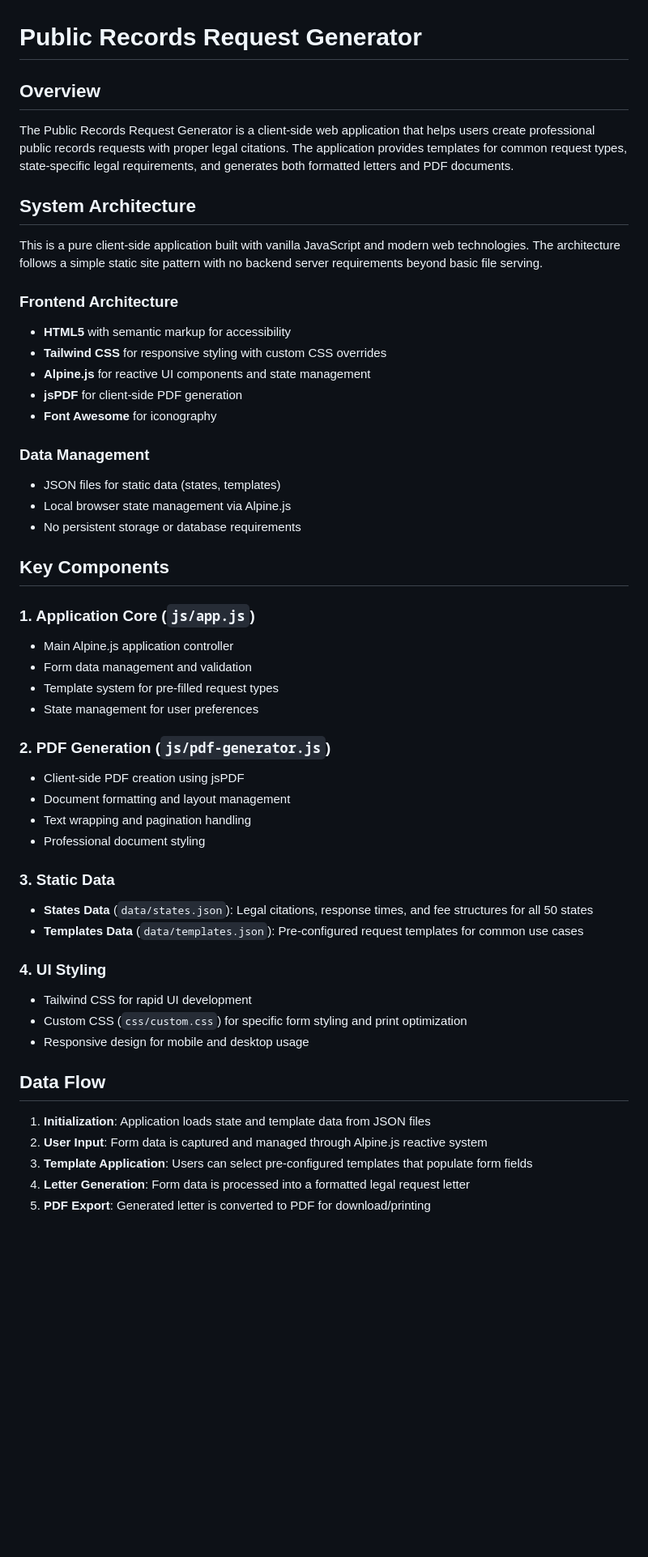
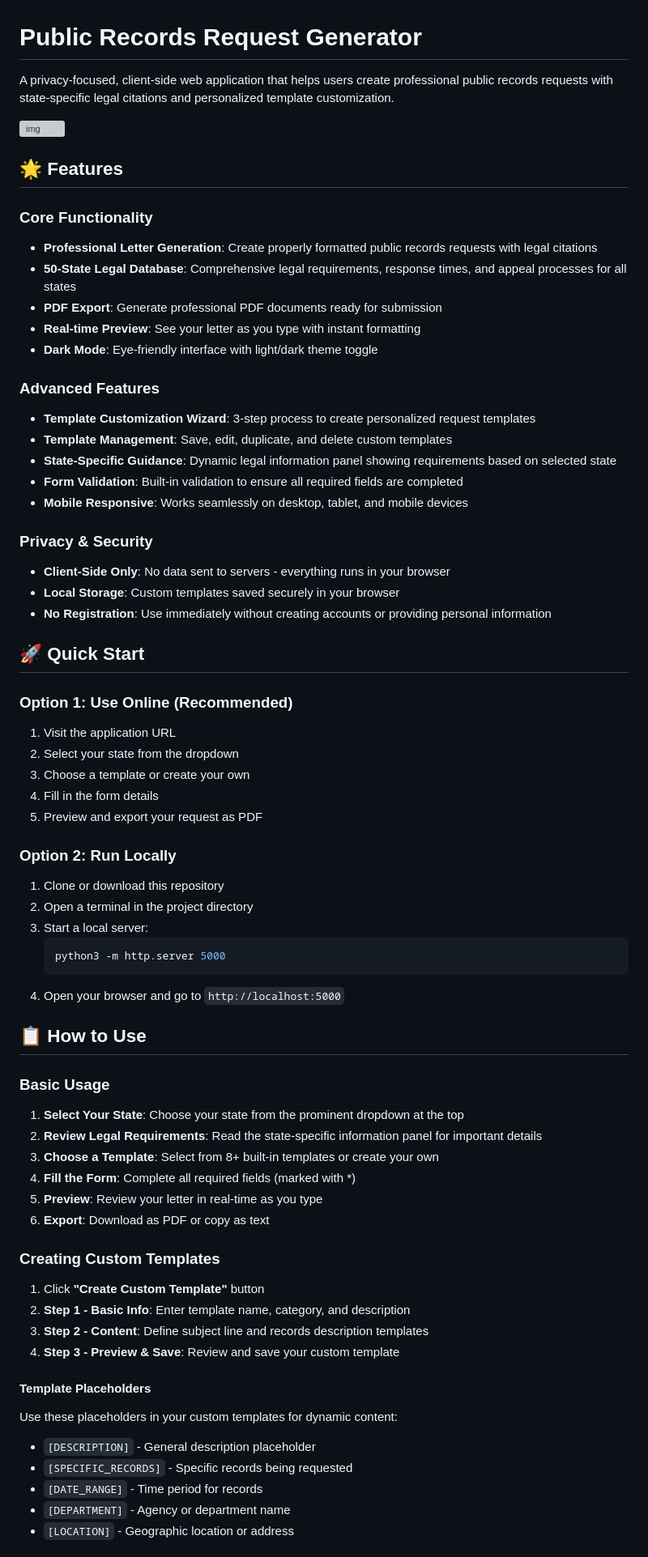
Before and after one commit to EliteGreyIT67/PublicRecordsHelper, a Markdown page: README.md, the part around one of its changes. Shown at 81% size. Drawn GitHub-style; blank space fills up the shorter version; grey boxes are pictures that could not be loaded.

````diff
--- a/README.md
+++ b/README.md
@@ -1,53 +1,69 @@
 # Public Records Request Generator
 
-## Overview
+A privacy-focused, client-side web application that helps users create professional public records requests with state-specific legal citations and personalized template customization.
 
-The Public Records Request Generator is a client-side web application that helps users create professional public records requests with proper legal citations. The application provides templates for common request types, state-specific legal requirements, and generates both formatted letters and PDF documents.
+![img](https://i.imgur.com/mZP7UIc.jpeg)
 
-## System Architecture
+## 🌟 Features
 
-This is a pure client-side application built with vanilla JavaScript and modern web technologies. The architecture follows a simple static site pattern with no backend server requirements beyond basic file serving.
+### Core Functionality
+- **Professional Letter Generation**: Create properly formatted public records requests with legal citations
+- **50-State Legal Database**: Comprehensive legal requirements, response times, and appeal processes for all states
+- **PDF Export**: Generate professional PDF documents ready for submission
+- **Real-time Preview**: See your letter as you type with instant formatting
+- **Dark Mode**: Eye-friendly interface with light/dark theme toggle
 
-### Frontend Architecture
-- **HTML5** with semantic markup for accessibility
-- **Tailwind CSS** for responsive styling with custom CSS overrides
-- **Alpine.js** for reactive UI components and state management
-- **jsPDF** for client-side PDF generation
-- **Font Awesome** for iconography
+### Advanced Features
+- **Template Customization Wizard**: 3-step process to create personalized request templates
+- **Template Management**: Save, edit, duplicate, and delete custom templates
+- **State-Specific Guidance**: Dynamic legal information panel showing requirements based on selected state
+- **Form Validation**: Built-in validation to ensure all required fields are completed
+- **Mobile Responsive**: Works seamlessly on desktop, tablet, and mobile devices
 
-### Data Management
-- JSON files for static data (states, templates)
-- Local browser state management via Alpine.js
-- No persistent storage or database requirements
+### Privacy & Security
+- **Client-Side Only**: No data sent to servers - everything runs in your browser
+- **Local Storage**: Custom templates saved securely in your browser
+- **No Registration**: Use immediately without creating accounts or providing personal information
 
-## Key Components
+## 🚀 Quick Start
 
-### 1. Application Core (`js/app.js`)
-- Main Alpine.js application controller
-- Form data management and validation
-- Template system for pre-filled request types
-- State management for user preferences
+### Option 1: Use Online (Recommended)
+1. Visit the application URL
+2. Select your state from the dropdown
+3. Choose a template or create your own
+4. Fill in the form details
+5. Preview and export your request as PDF
 
-### 2. PDF Generation (`js/pdf-generator.js`)
-- Client-side PDF creation using jsPDF
-- Document formatting and layout management
-- Text wrapping and pagination handling
-- Professional document styling
+### Option 2: Run Locally
+1. Clone or download this repository
+2. Open a terminal in the project directory
+3. Start a local server:
+   ```bash
+   python3 -m http.server 5000
+   ```
+4. Open your browser and go to `http://localhost:5000`
 
-### 3. Static Data
-- **States Data** (`data/states.json`): Legal citations, response times, and fee structures for all 50 states
-- **Templates Data** (`data/templates.json`): Pre-configured request templates for common use cases
+## 📋 How to Use
 
-### 4. UI Styling
-- Tailwind CSS for rapid UI development
-- Custom CSS (`css/custom.css`) for specific form styling and print optimization
-- Responsive design for mobile and desktop usage
+### Basic Usage
+1. **Select Your State**: Choose your state from the prominent dropdown at the top
+2. **Review Legal Requirements**: Read the state-specific information panel for important details
+3. **Choose a Template**: Select from 8+ built-in templates or create your own
+4. **Fill the Form**: Complete all required fields (marked with *)
+5. **Preview**: Review your letter in real-time as you type
+6. **Export**: Download as PDF or copy as text
 
-## Data Flow
+### Creating Custom Templates
+1. Click **"Create Custom Template"** button
+2. **Step 1 - Basic Info**: Enter template name, category, and description
+3. **Step 2 - Content**: Define subject line and records description templates
+4. **Step 3 - Preview & Save**: Review and save your custom template
 
-1. **Initialization**: Application loads state and template data from JSON files
-2. **User Input**: Form data is captured and managed through Alpine.js reactive system
-3. **Template Application**: Users can select pre-configured templates that populate form fields
-4. **Letter Generation**: Form data is processed into a formatted legal request letter
-5. **PDF Export**: Generated letter is converted to PDF for download/printing
+#### Template Placeholders
+Use these placeholders in your custom templates for dynamic content:
+- `[DESCRIPTION]` - General description placeholder
+- `[SPECIFIC_RECORDS]` - Specific records being requested
+- `[DATE_RANGE]` - Time period for records
+- `[DEPARTMENT]` - Agency or department name
+- `[LOCATION]` - Geographic location or address
 
````
Also changed, not shown: other parts of README.md (+143 -23 lines).
